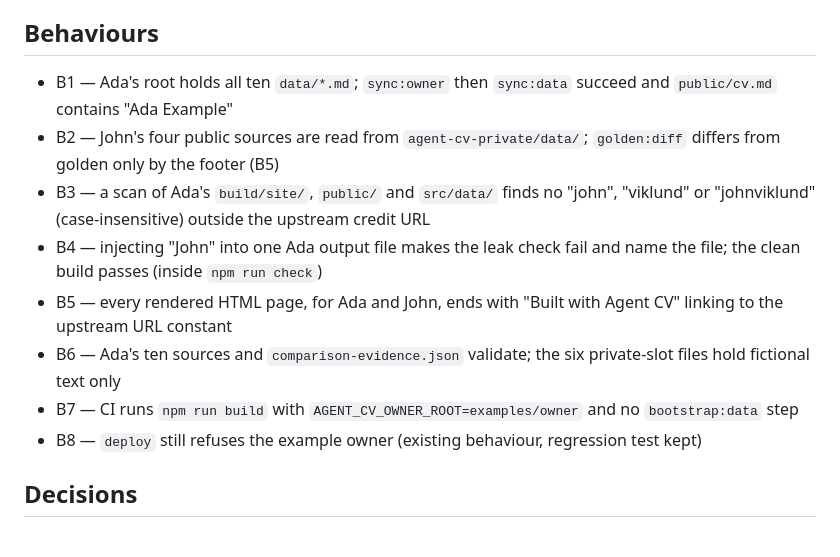
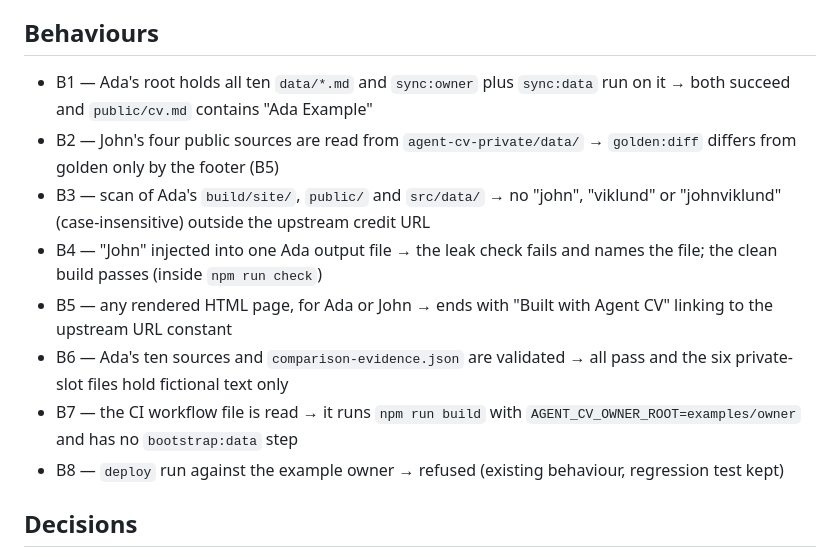
Before and after one commit to johnviklund/agent-cv, a Markdown page: .workflow/forkable-example-owner/brainstorm.md, the part around the change. GitHub-like rendering.

Commit message:
workflow: brainstorm forkable-example-owner behaviours in arrow form
Co-Authored-By: Claude Sonnet 5.5 <noreply@anthropic.com>

```diff
--- a/.workflow/forkable-example-owner/brainstorm.md
+++ b/.workflow/forkable-example-owner/brainstorm.md
@@ -11,14 +11,14 @@ Ada Example (`examples/owner/`) has no `data/` folder, and the engine reads the
 `AGENT_CV_OWNER_ROOT=examples/owner npm run check` builds a complete Ada site (pages, ten Markdown sources, evidence) and fails if any built output names John. Every page of every owner shows the footer credit. CI runs against Ada.
 
 ## Behaviours
-- B1 — Ada's root holds all ten `data/*.md`; `sync:owner` then `sync:data` succeed and `public/cv.md` contains "Ada Example"
-- B2 — John's four public sources are read from `agent-cv-private/data/`; `golden:diff` differs from golden only by the footer (B5)
-- B3 — a scan of Ada's `build/site/`, `public/` and `src/data/` finds no "john", "viklund" or "johnviklund" (case-insensitive) outside the upstream credit URL
-- B4 — injecting "John" into one Ada output file makes the leak check fail and name the file; the clean build passes (inside `npm run check`)
-- B5 — every rendered HTML page, for Ada and John, ends with "Built with Agent CV" linking to the upstream URL constant
-- B6 — Ada's ten sources and `comparison-evidence.json` validate; the six private-slot files hold fictional text only
-- B7 — CI runs `npm run build` with `AGENT_CV_OWNER_ROOT=examples/owner` and no `bootstrap:data` step
-- B8 — `deploy` still refuses the example owner (existing behaviour, regression test kept)
+- B1 — Ada's root holds all ten `data/*.md` and `sync:owner` plus `sync:data` run on it → both succeed and `public/cv.md` contains "Ada Example"
+- B2 — John's four public sources are read from `agent-cv-private/data/` → `golden:diff` differs from golden only by the footer (B5)
+- B3 — scan of Ada's `build/site/`, `public/` and `src/data/` → no "john", "viklund" or "johnviklund" (case-insensitive) outside the upstream credit URL
+- B4 — "John" injected into one Ada output file → the leak check fails and names the file; the clean build passes (inside `npm run check`)
+- B5 — any rendered HTML page, for Ada or John → ends with "Built with Agent CV" linking to the upstream URL constant
+- B6 — Ada's ten sources and `comparison-evidence.json` are validated → all pass and the six private-slot files hold fictional text only
+- B7 — the CI workflow file is read → it runs `npm run build` with `AGENT_CV_OWNER_ROOT=examples/owner` and has no `bootstrap:data` step
+- B8 — `deploy` run against the example owner → refused (existing behaviour, regression test kept)
 
 ## Decisions
 - D1 — `sync-public-data` reads all ten sources from the owner root; John's four are copied additively into `agent-cv-private/data/`, engine `data/` stays until U8 — Ada cannot build otherwise (code: scripts/sync-public-data.mjs)
```
